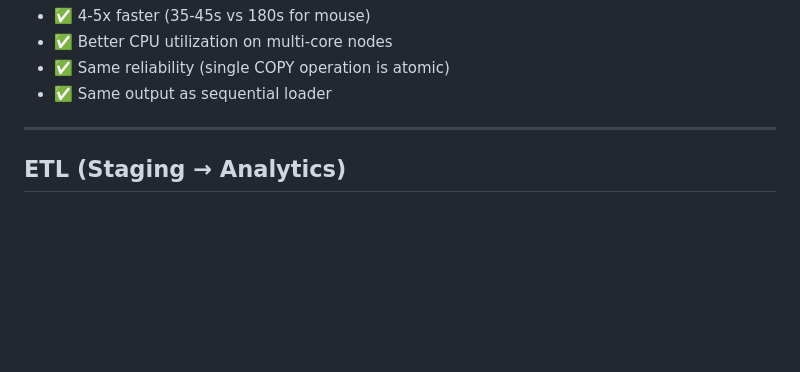
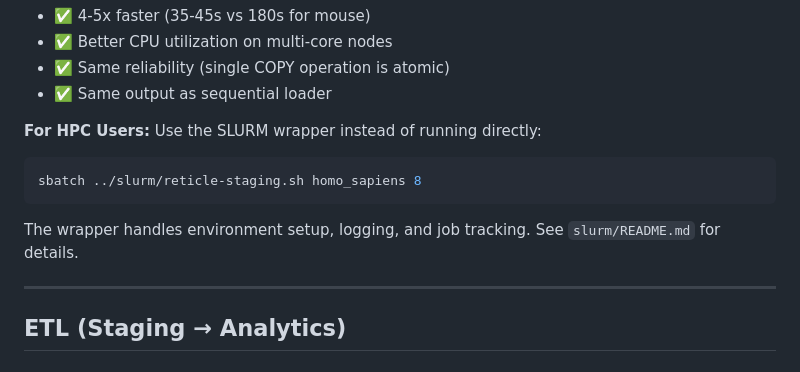
Before and after one commit to washu-dev/RETICLE, a Markdown page: scripts/README.md, the part around the change. Rendered like a GitHub page; blank space fills up the shorter version.

Commit message:
Note HPC wrapper for hpc_staging_loader.py in scripts/README.md
Added note in hpc_staging_loader.py section directing HPC users
to use the SLURM wrapper (slurm/reticle-staging.sh) instead of
running the Python script directly.

This ensures consistency: HPC users learn about the wrapper,
local users can run the script directly, and the documentation
clearly explains the recommended approach for each environment.

Co-Authored-By: Claude Haiku 4.5 <noreply@anthropic.com>

````diff
--- a/scripts/README.md
+++ b/scripts/README.md
@@ -85,6 +85,13 @@ python hpc_staging_loader.py --organism homo_sapiens --log-level DEBUG
 - ✅ Better CPU utilization on multi-core nodes
 - ✅ Same reliability (single COPY operation is atomic)
 - ✅ Same output as sequential loader
+
+**For HPC Users:**
+Use the SLURM wrapper instead of running directly:
+```bash
+sbatch ../slurm/reticle-staging.sh homo_sapiens 8
+```
+The wrapper handles environment setup, logging, and job tracking. See `slurm/README.md` for details.
 
 ---
 
````
